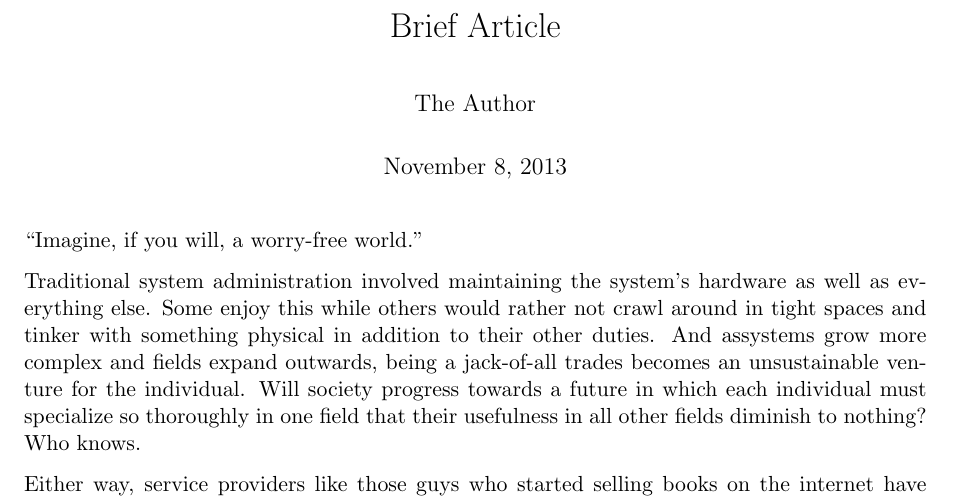
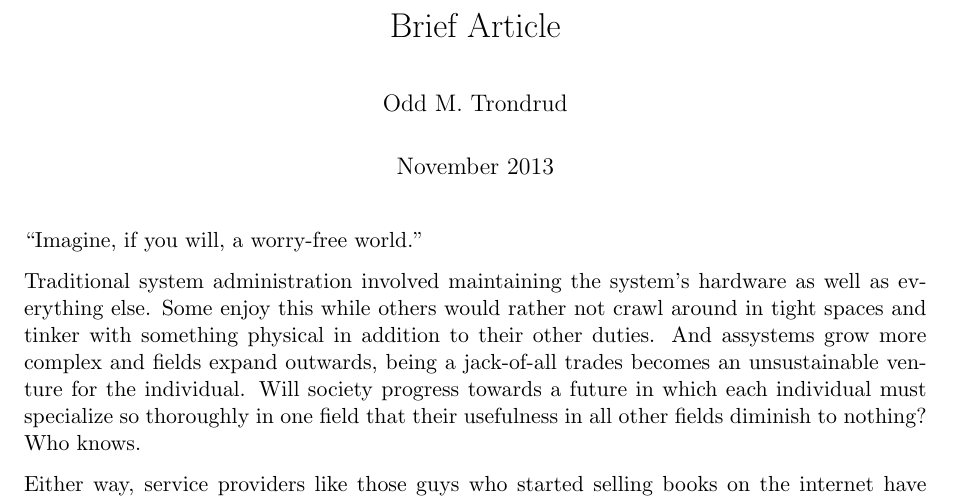
Before and after one commit to otron/tdt4250-presentation, a LaTeX document (report/report.tex): part of page 1 of 3, cut so that both start at the same text. Compiled offline with pdfLaTeX.

Commit message:
changed the author and the date and set secnumdepth to 1

```diff
--- a/report/report.tex
+++ b/report/report.tex
@@ -40,12 +40,12 @@
 \usepackage[titles,subfigure]{tocloft} % Alter the style of the Table of Contents
 \renewcommand{\cftsecfont}{\rmfamily\mdseries\upshape}
 \renewcommand{\cftsecpagefont}{\rmfamily\mdseries\upshape} % No bold!
-
+\setcounter{secnumdepth}{1}
 
 
 \title{Brief Article}
-\author{The Author}
-%\date{} % Activate to display a given date or no date (if empty),
+\author{Odd M. Trondrud}
+\date{November 2013} % Activate to display a given date or no date (if empty),
          % otherwise the current date is printed
 
 \begin{document}
```
